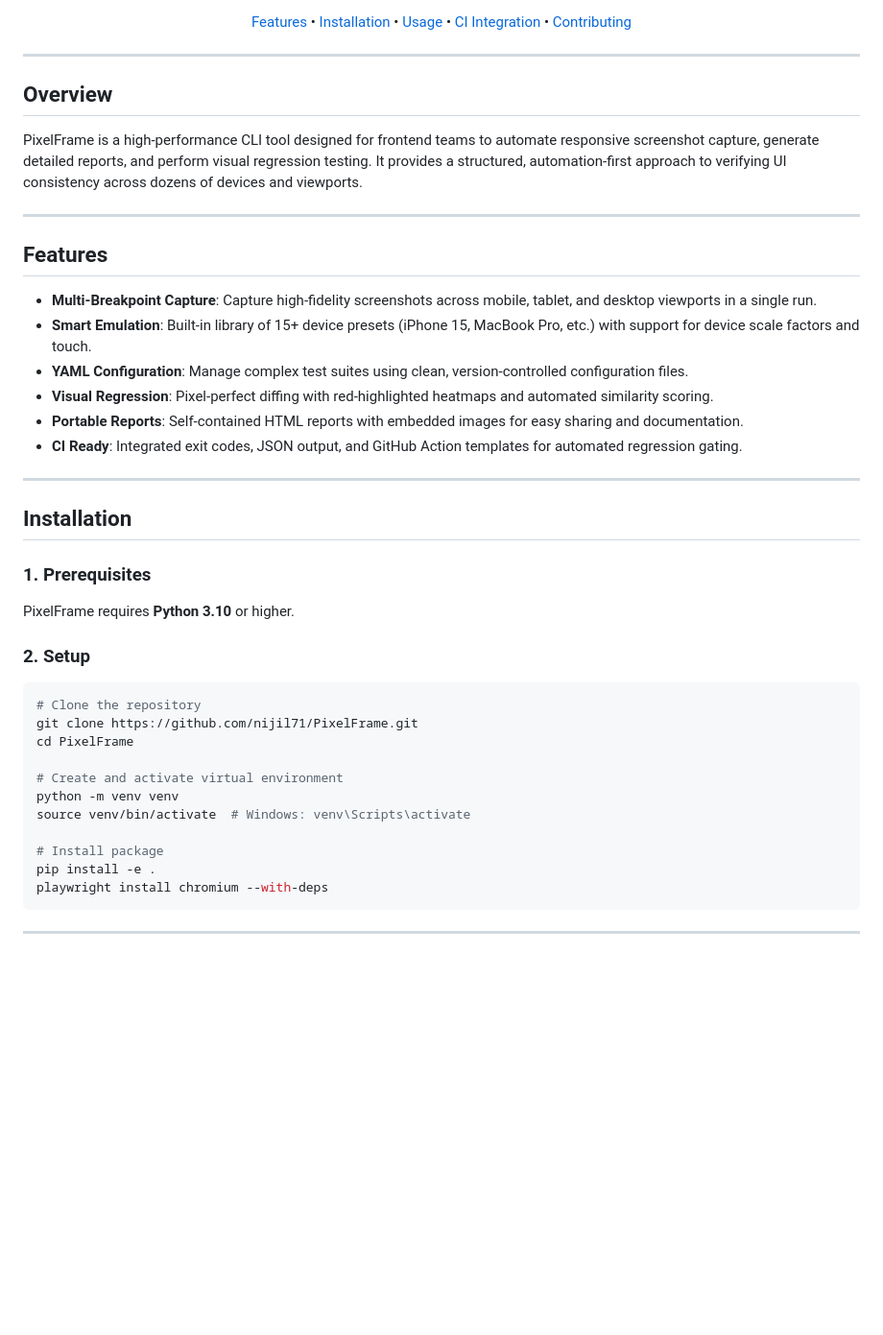
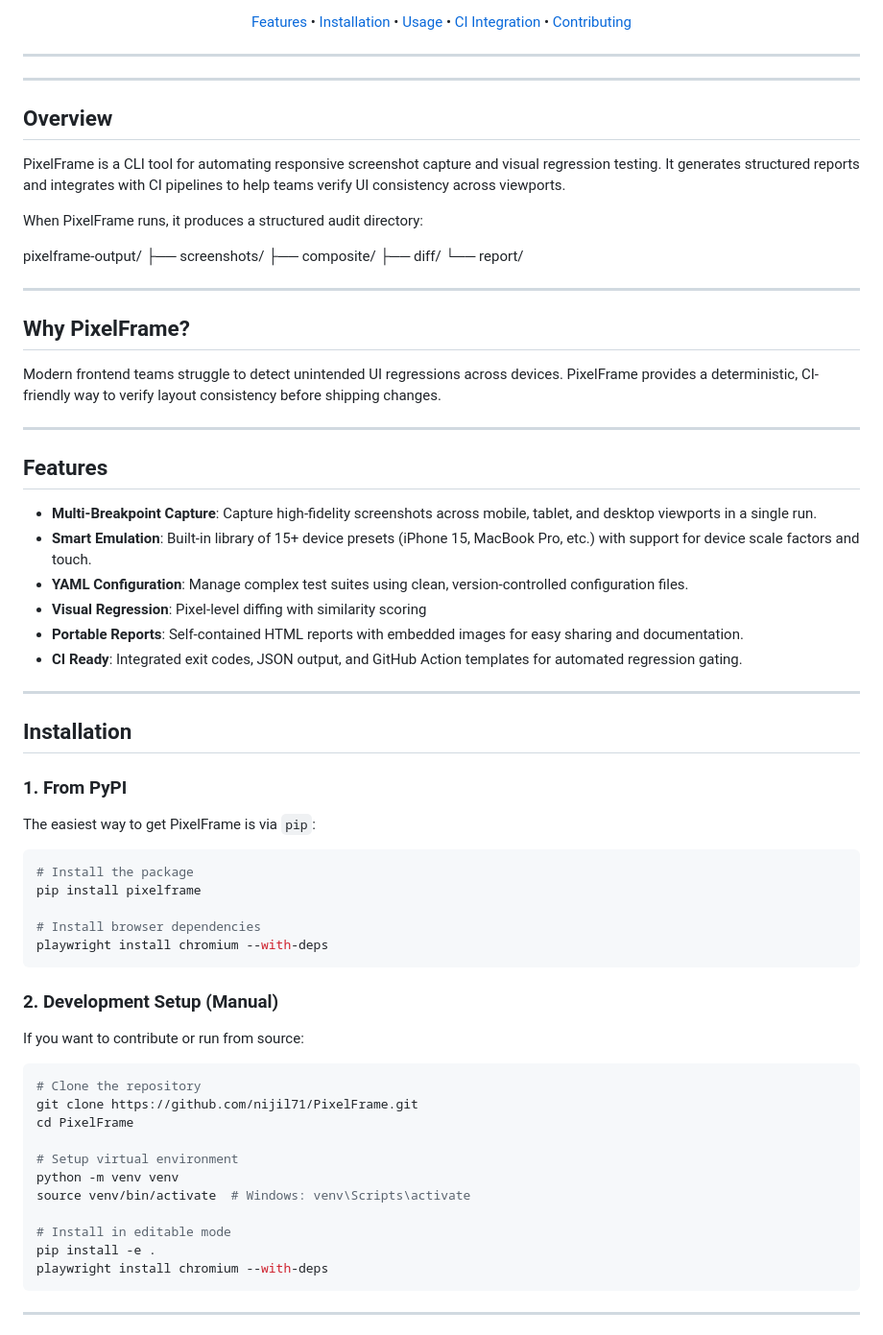
Before and after one commit to nijil71/PixelFrame, a Markdown page: README.md, the part around one of its changes. Shown at 96% size. Rendered like a GitHub page; blank space fills up the shorter version.

````diff
--- a/README.md
+++ b/README.md
@@ -21,20 +22,35 @@
 
 ---
 
+---
+
 ## Overview
 
-PixelFrame is a high-performance CLI tool designed for frontend teams to automate responsive screenshot capture, generate detailed reports, and perform visual regression testing. It provides a structured, automation-first approach to verifying UI consistency across dozens of devices and viewports.
+PixelFrame is a CLI tool for automating responsive screenshot capture and visual regression testing. It generates structured reports and integrates with CI pipelines to help teams verify UI consistency across viewports.
 
+When PixelFrame runs, it produces a structured audit directory:
+
+pixelframe-output/
+  ├── screenshots/
+  ├── composite/
+  ├── diff/
+  └── report/
+
+---
+## Why PixelFrame?
+
+Modern frontend teams struggle to detect unintended UI regressions across devices. PixelFrame provides a deterministic, CI-friendly way to verify layout consistency before shipping changes.
 
 
 ---
+
 
 ## Features
 
 *   **Multi-Breakpoint Capture**: Capture high-fidelity screenshots across mobile, tablet, and desktop viewports in a single run.
 *   **Smart Emulation**: Built-in library of 15+ device presets (iPhone 15, MacBook Pro, etc.) with support for device scale factors and touch.
 *   **YAML Configuration**: Manage complex test suites using clean, version-controlled configuration files.
-*   **Visual Regression**: Pixel-perfect diffing with red-highlighted heatmaps and automated similarity scoring.
+*   **Visual Regression**: Pixel-level diffing with similarity scoring
 *   **Portable Reports**: Self-contained HTML reports with embedded images for easy sharing and documentation.
 *   **CI Ready**: Integrated exit codes, JSON output, and GitHub Action templates for automated regression gating.
 
@@ -42,20 +58,30 @@ PixelFrame is a high-performance CLI tool designed for frontend teams to automat
 
 ## Installation
 
-### 1. Prerequisites
-PixelFrame requires **Python 3.10** or higher.
+### 1. From PyPI
+The easiest way to get PixelFrame is via `pip`:
 
-### 2. Setup
+```bash
+# Install the package
+pip install pixelframe
+
+# Install browser dependencies
+playwright install chromium --with-deps
+```
+
+### 2. Development Setup (Manual)
+If you want to contribute or run from source:
+
 ```bash
 # Clone the repository
 git clone https://github.com/nijil71/PixelFrame.git
 cd PixelFrame
 
-# Create and activate virtual environment
+# Setup virtual environment
 python -m venv venv
 source venv/bin/activate  # Windows: venv\Scripts\activate
 
-# Install package
+# Install in editable mode
 pip install -e .
 playwright install chromium --with-deps
 ```
````
Also changed, not shown: other parts of README.md (+4 -3 lines).
